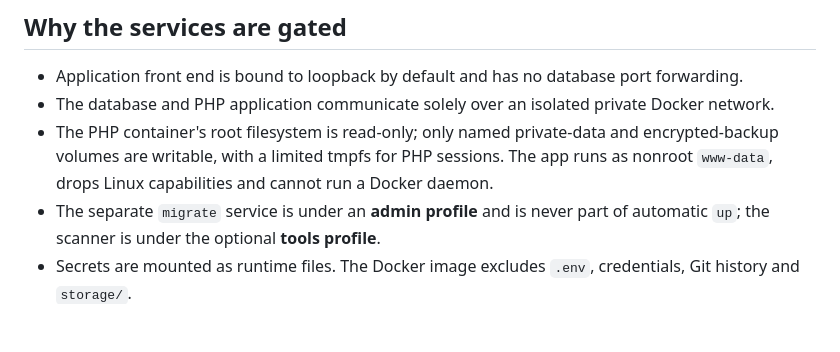
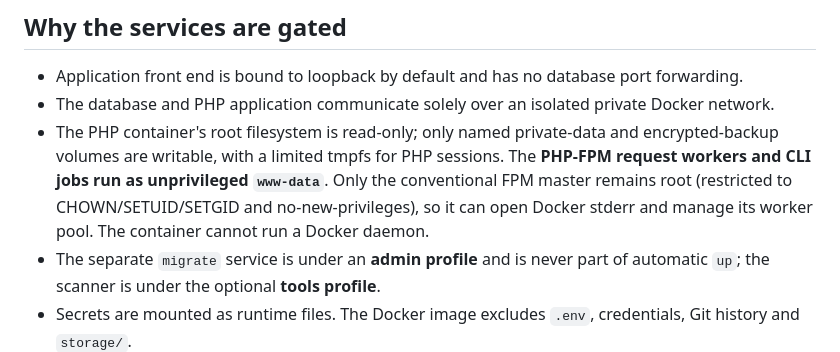
Before and after one commit to iamgravz/AGILE-OUS, a Markdown page: docs/PHASE12_STAGING_INFRASTRUCTURE.md, the part around the change. Drawn GitHub-style; blank space fills up the shorter version.

Commit message:
docs(staging): accurately describe restricted FPM master and nonroot request workers

```diff
--- a/docs/PHASE12_STAGING_INFRASTRUCTURE.md
+++ b/docs/PHASE12_STAGING_INFRASTRUCTURE.md
@@ -72,7 +72,7 @@ docker compose --env-file deploy/staging/.staging.env \
 
 - Application front end is bound to loopback by default and has no database port forwarding.
 - The database and PHP application communicate solely over an isolated private Docker network.
-- The PHP container's root filesystem is read-only; only named private-data and encrypted-backup volumes are writable, with a limited tmpfs for PHP sessions. The app runs as nonroot `www-data`, drops Linux capabilities and cannot run a Docker daemon.
+- The PHP container's root filesystem is read-only; only named private-data and encrypted-backup volumes are writable, with a limited tmpfs for PHP sessions. The **PHP-FPM request workers and CLI jobs run as unprivileged `www-data`**. Only the conventional FPM master remains root (restricted to CHOWN/SETUID/SETGID and no-new-privileges), so it can open Docker stderr and manage its worker pool. The container cannot run a Docker daemon.
 - The separate `migrate` service is under an **admin profile** and is never part of automatic `up`; the scanner is under the optional **tools profile**.
 - Secrets are mounted as runtime files. The Docker image excludes `.env`, credentials, Git history and `storage/`.
 - Staging defaults: Gmail disabled, external AI disabled, academic role transitions disabled, scheduled automation disabled, file-scanning set to ClamAV, full HTTPS secure sessions.
```
